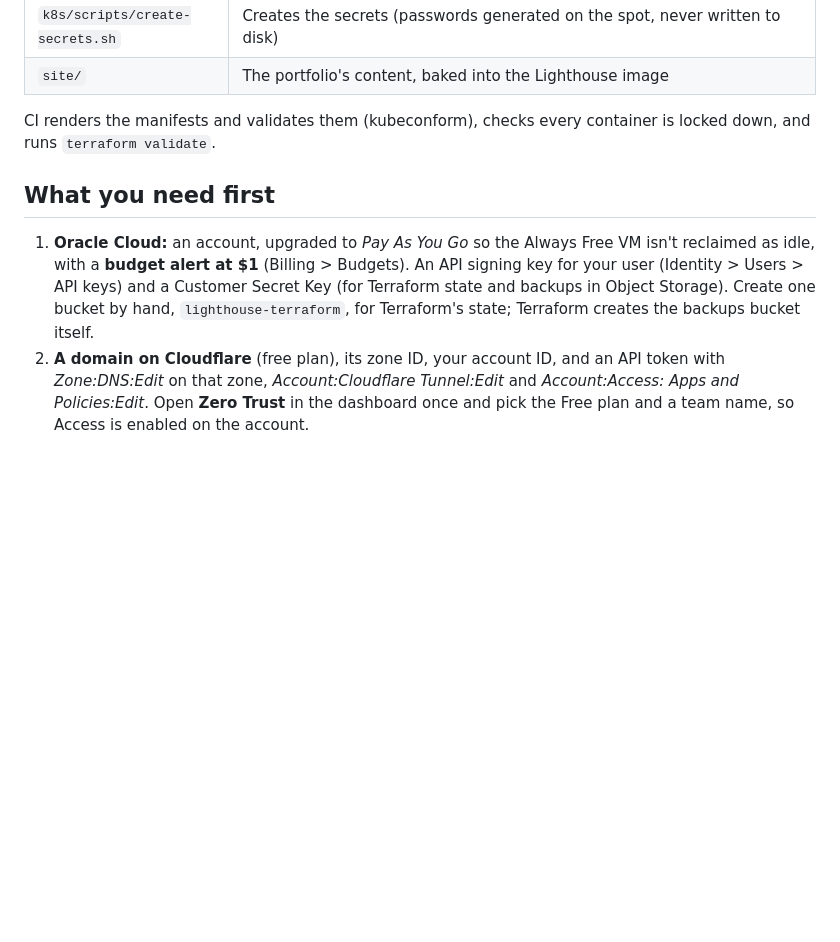
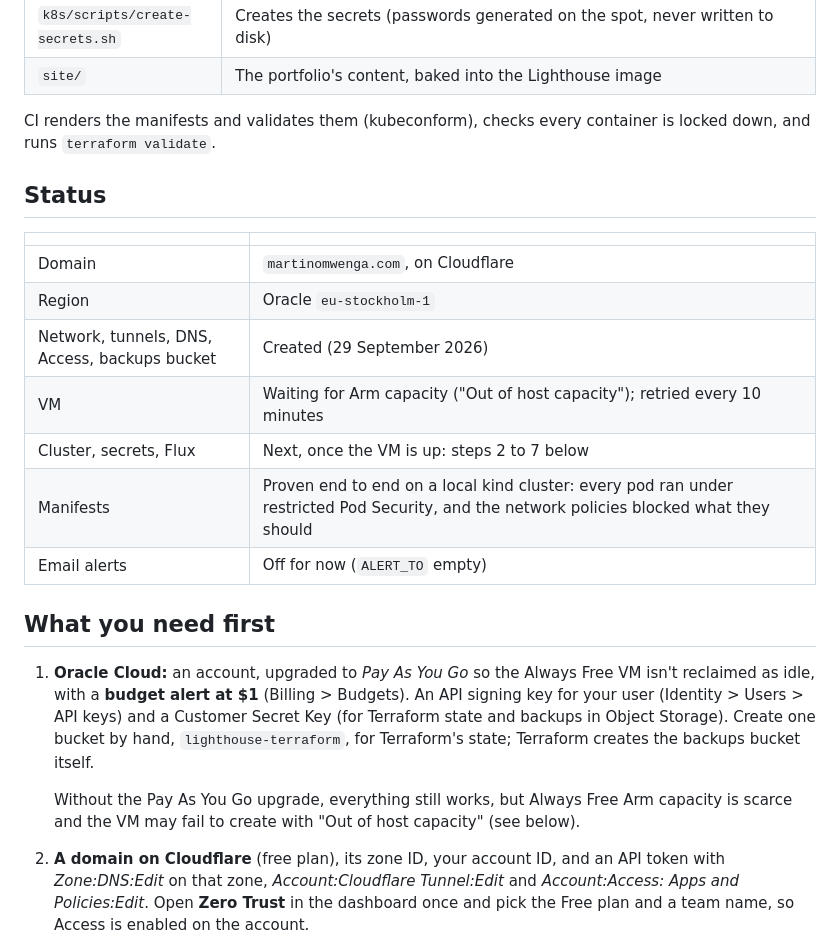
Before and after one commit to MrtnOmwenga/incident-tracking, a Markdown page: deploy/README.md, the part around one of its changes. Rendered like a GitHub page; blank space fills up the shorter version.

```diff
--- a/deploy/README.md
+++ b/deploy/README.md
@@ -24,6 +24,18 @@ GitHub Actions ──▶ GHCR (multi-arch images, signed) ──▶ Flux (commit
 CI renders the manifests and validates them (kubeconform), checks every container is locked down,
 and runs `terraform validate`.
 
+## Status
+
+| | |
+|---|---|
+| Domain | `martinomwenga.com`, on Cloudflare |
+| Region | Oracle `eu-stockholm-1` |
+| Network, tunnels, DNS, Access, backups bucket | Created (29 September 2026) |
+| VM | Waiting for Arm capacity ("Out of host capacity"); retried every 10 minutes |
+| Cluster, secrets, Flux | Next, once the VM is up: steps 2 to 7 below |
+| Manifests | Proven end to end on a local kind cluster: every pod ran under restricted Pod Security, and the network policies blocked what they should |
+| Email alerts | Off for now (`ALERT_TO` empty) |
+
 ## What you need first
 
 1. **Oracle Cloud:** an account, upgraded to *Pay As You Go* so the Always Free VM isn't reclaimed
@@ -31,6 +43,9 @@ and runs `terraform validate`.
    (Identity > Users > API keys) and a Customer Secret Key (for Terraform state and backups in
    Object Storage). Create one bucket by hand, `lighthouse-terraform`, for Terraform's state;
    Terraform creates the backups bucket itself.
+
+   Without the Pay As You Go upgrade, everything still works, but Always Free Arm capacity is
+   scarce and the VM may fail to create with "Out of host capacity" (see below).
 2. **A domain on Cloudflare** (free plan), its zone ID, your account ID, and an API token with
    *Zone:DNS:Edit* on that zone, *Account:Cloudflare Tunnel:Edit* and *Account:Access: Apps and
    Policies:Edit*. Open **Zero Trust** in the dashboard once and pick the Free plan and a team
```
Also changed, not shown: other parts of deploy/README.md (+30 -1 lines), README.md (+18 -5 lines).
